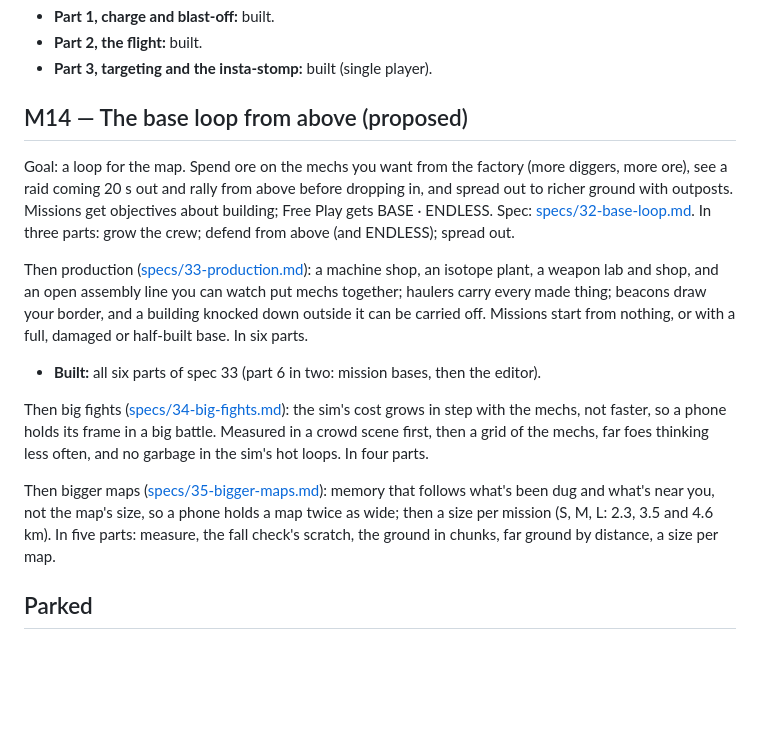
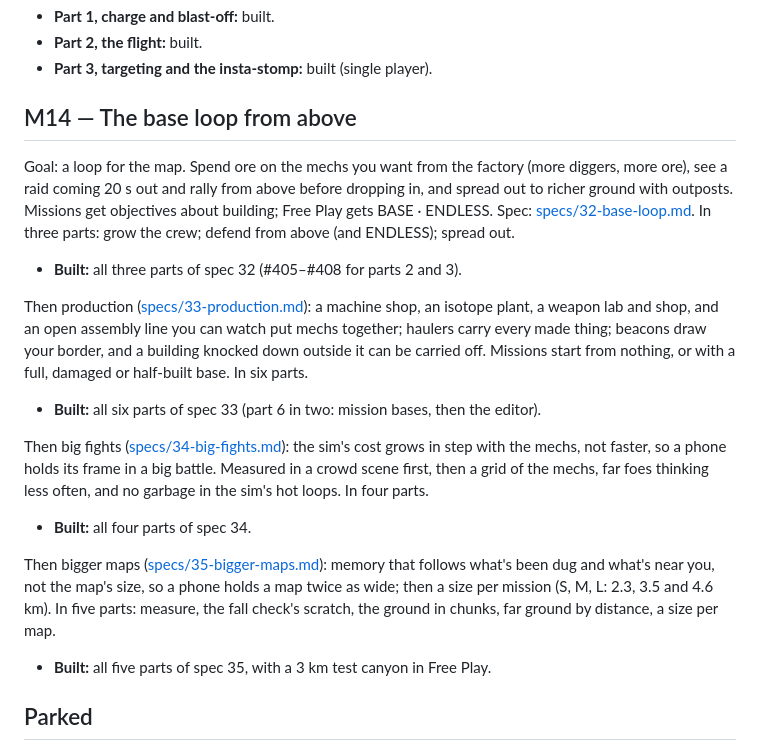
Before and after one commit to the-troy-ellis/stompy, a Markdown page: docs/roadmap.md, the part around the change. Rendered like a GitHub page; blank space fills up the shorter version.

Commit message:
Docs: specs 32 and 34 built, M14 done in the roadmap
Co-Authored-By: Claude Opus 5.5 <noreply@anthropic.com>
Claude-Session: https://claude.ai/code/session_01RCsdLjUAvmRxzaiAtNKpg9

```diff
--- a/docs/roadmap.md
+++ b/docs/roadmap.md
@@ -357,7 +357,7 @@ and blast-off; the flight; targeting and the insta-stomp; the AI and online.
 - **Part 2, the flight:** built.
 - **Part 3, targeting and the insta-stomp:** built (single player).
 
-## M14 — The base loop from above (proposed)
+## M14 — The base loop from above
 
 Goal: a loop for the map. Spend ore on the mechs you want from the factory
 (more diggers, more ore), see a raid coming 20 s out and rally from above
@@ -365,6 +365,8 @@ before dropping in, and spread out to richer ground with outposts. Missions
 get objectives about building; Free Play gets BASE · ENDLESS. Spec:
 [specs/32-base-loop.md](specs/32-base-loop.md). In three parts: grow the
 crew; defend from above (and ENDLESS); spread out.
+
+- **Built:** all three parts of spec 32 (#405–#408 for parts 2 and 3).
 
 Then production ([specs/33-production.md](specs/33-production.md)): a machine
 shop, an isotope plant, a weapon lab and shop, and an open assembly line you
@@ -381,11 +383,15 @@ sim's cost grows in step with the mechs, not faster, so a phone holds its
 frame in a big battle. Measured in a crowd scene first, then a grid of the
 mechs, far foes thinking less often, and no garbage in the sim's hot loops. In four parts.
 
+- **Built:** all four parts of spec 34.
+
 Then bigger maps ([specs/35-bigger-maps.md](specs/35-bigger-maps.md)): memory
 that follows what's been dug and what's near you, not the map's size, so a
 phone holds a map twice as wide; then a size per mission (S, M, L: 2.3, 3.5
 and 4.6 km). In five parts: measure, the fall check's scratch, the ground in
 chunks, far ground by distance, a size per map.
+
+- **Built:** all five parts of spec 35, with a 3 km test canyon in Free Play.
 
 ## Parked
 
```
Also changed, not shown: docs/specs/32-base-loop.md (+1 -1 lines), docs/specs/34-big-fights.md (+1 -1 lines).
